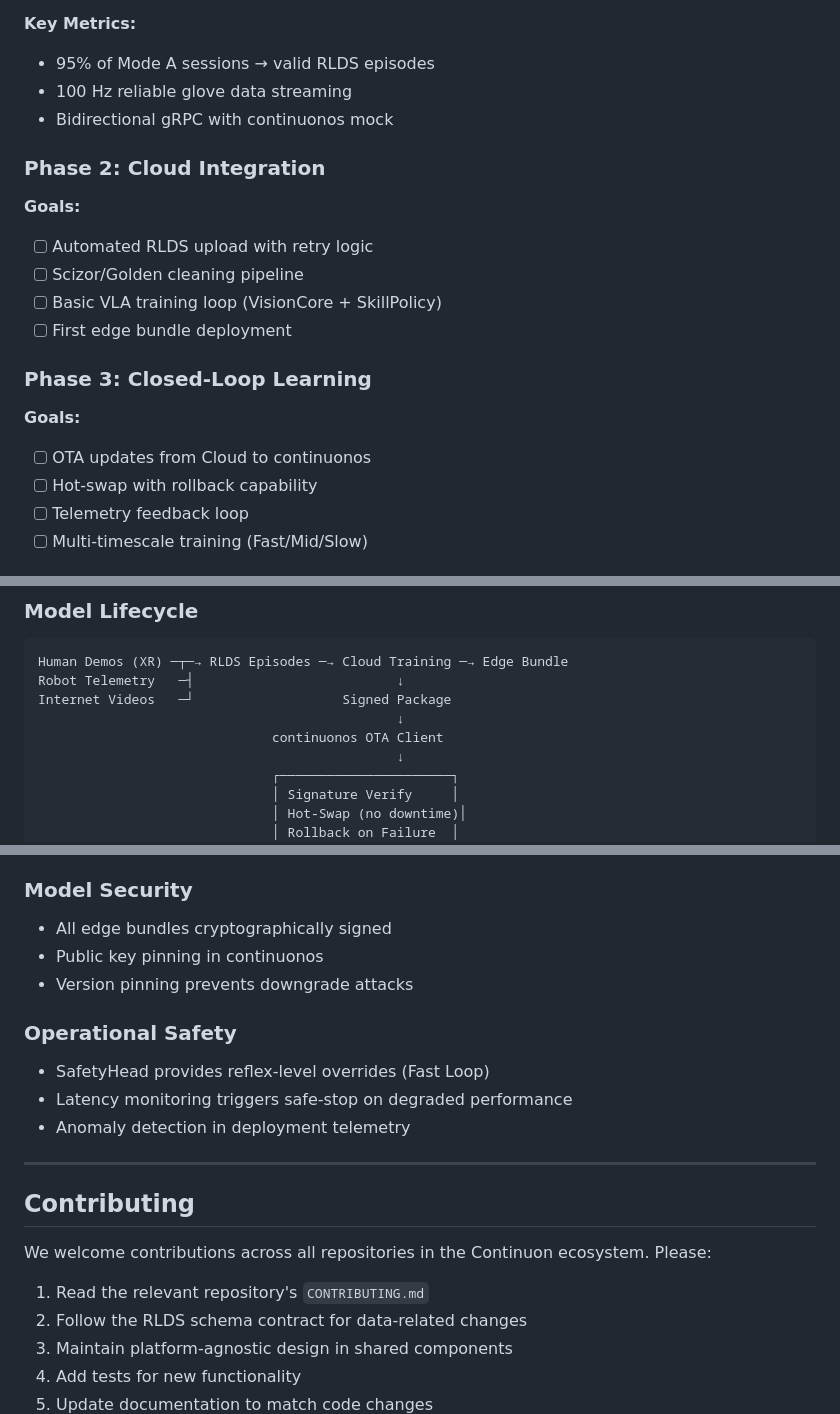
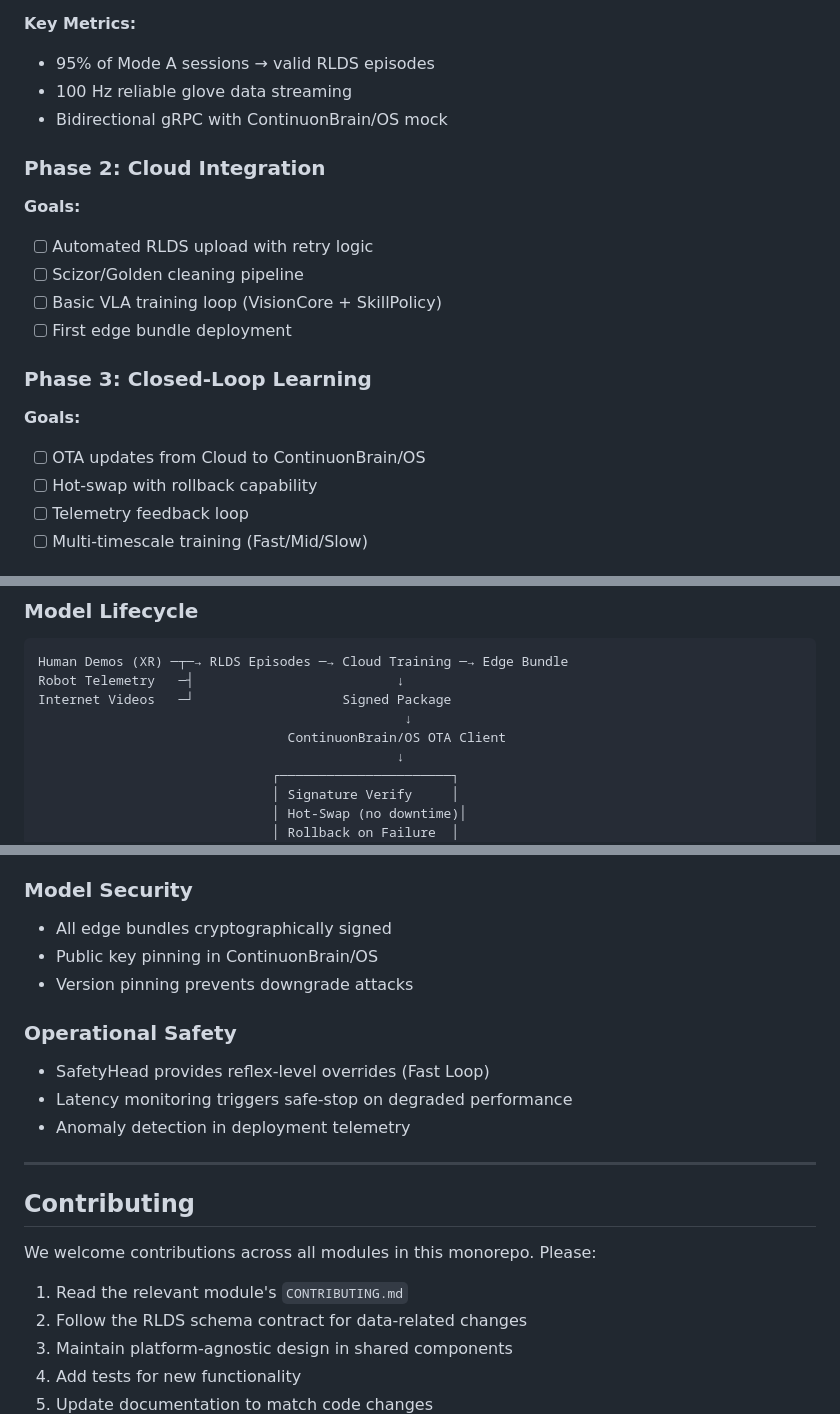
Before and after one commit to continuonai/continuon-clients, a Markdown page: README.md, 3 parts joined by grey strips. GitHub-like rendering.

```diff
--- a/README.md
+++ b/README.md
@@ -305,7 +303,7 @@ This repository primarily ships the XR-side tooling, but it must stay aligned wi
 **Key Metrics:**
 - 95% of Mode A sessions → valid RLDS episodes
 - 100 Hz reliable glove data streaming
-- Bidirectional gRPC with continuonos mock
+- Bidirectional gRPC with ContinuonBrain/OS mock
 
 ### Phase 2: Cloud Integration
 
@@ -318,7 +316,7 @@ This repository primarily ships the XR-side tooling, but it must stay aligned wi
 ### Phase 3: Closed-Loop Learning
 
 **Goals:**
-- [ ] OTA updates from Cloud to continuonos
+- [ ] OTA updates from Cloud to ContinuonBrain/OS
 - [ ] Hot-swap with rollback capability
 - [ ] Telemetry feedback loop
 - [ ] Multi-timescale training (Fast/Mid/Slow)
@@ -519,8 +517,8 @@ episode/
 Human Demos (XR) ─┬─→ RLDS Episodes ─→ Cloud Training ─→ Edge Bundle
 Robot Telemetry   ─┤                          ↓
 Internet Videos   ─┘                   Signed Package
-                                              ↓
-                              continuonos OTA Client
+                                               ↓
+                                ContinuonBrain/OS OTA Client
                                               ↓
                               ┌──────────────────────┐
                               │ Signature Verify     │
@@ -577,7 +575,7 @@ When updating shared components like VisionCore:
 
 ### Model Security
 - All edge bundles cryptographically signed
-- Public key pinning in continuonos
+- Public key pinning in ContinuonBrain/OS
 - Version pinning prevents downgrade attacks
 
 ### Operational Safety
@@ -589,9 +587,9 @@ When updating shared components like VisionCore:
 
 ## Contributing
 
-We welcome contributions across all repositories in the Continuon ecosystem. Please:
+We welcome contributions across all modules in this monorepo. Please:
 
-1. Read the relevant repository's `CONTRIBUTING.md`
+1. Read the relevant module's `CONTRIBUTING.md`
 2. Follow the RLDS schema contract for data-related changes
 3. Maintain platform-agnostic design in shared components
 4. Add tests for new functionality
```
Also changed, not shown: other parts of README.md (+45 -47 lines), PRD.md (+2 -2 lines), continuon-lifecycle-plan.md (+6 -6 lines).
